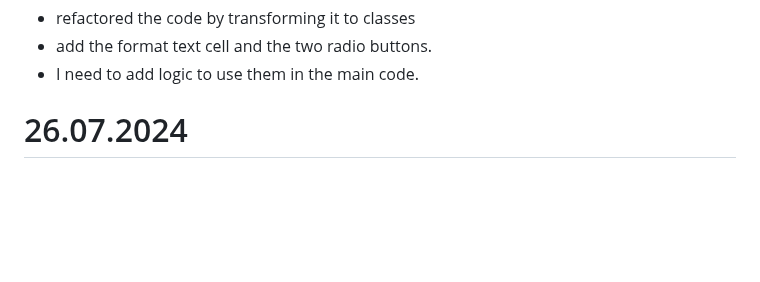
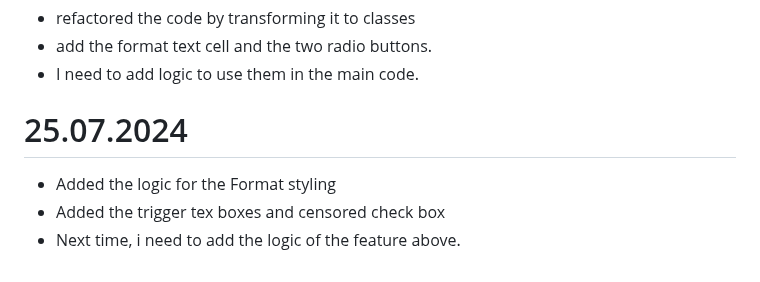
Before and after one commit to hishammadcor/Latex_project, a Markdown page: README.md, the part around one of its changes. Drawn GitHub-style; blank space fills up the shorter version.

Commit message:
Add today's work

```diff
--- a/README.md
+++ b/README.md
@@ -175,4 +175,7 @@
 - add the format text cell and the two radio buttons.
 - I need to add logic to use them in the main code.
 
-# 26.07.2024
+# 25.07.2024
+- Added the logic for the Format styling
+- Added the trigger tex boxes and censored check box
+- Next time, i need to add the logic of the feature above.
```
Also changed, not shown: other parts of README.md (+1 -1 lines).
